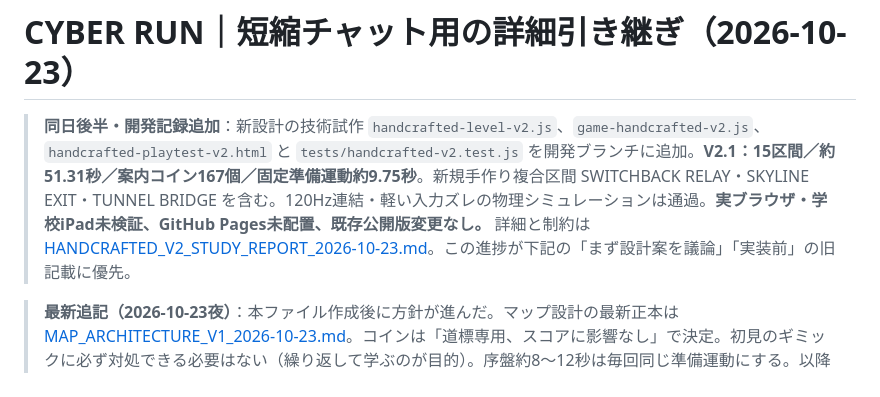
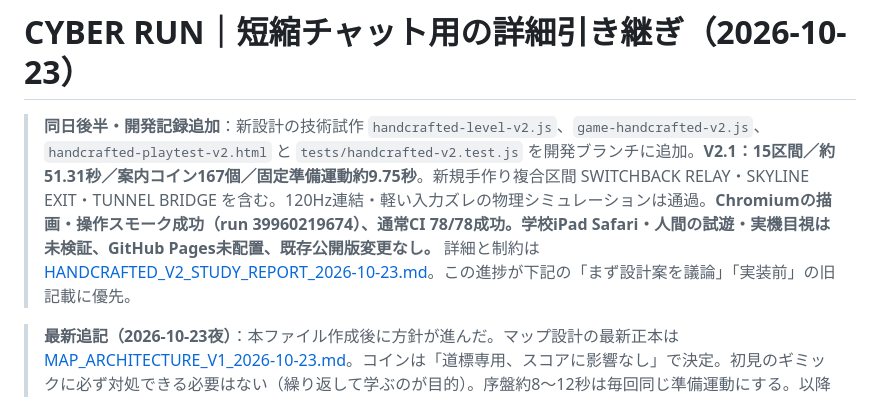
Before and after one commit to 8mahi8/cyber-run, a Markdown page: docs/HANDOFF_CYBER_RUN_2026-10-23.md, the part around the change. Rendered like a GitHub page.

Commit message:
docs: record browser V2.1 verified while keeping Safari QA open

```diff
--- a/docs/HANDOFF_CYBER_RUN_2026-10-23.md
+++ b/docs/HANDOFF_CYBER_RUN_2026-10-23.md
@@ -1,6 +1,6 @@
 # CYBER RUN｜短縮チャット用の詳細引き継ぎ（2026-10-23）
 
-> **同日後半・開発記録追加**：新設計の技術試作 `handcrafted-level-v2.js`、`game-handcrafted-v2.js`、`handcrafted-playtest-v2.html` と `tests/handcrafted-v2.test.js` を開発ブランチに追加。**V2.1：15区間／約51.31秒／案内コイン167個／固定準備運動約9.75秒**。新規手作り複合区間 SWITCHBACK RELAY・SKYLINE EXIT・TUNNEL BRIDGE を含む。120Hz連結・軽い入力ズレの物理シミュレーションは通過。**実ブラウザ・学校iPad未検証、GitHub Pages未配置、既存公開版変更なし。** 詳細と制約は [HANDCRAFTED_V2_STUDY_REPORT_2026-10-23.md](./HANDCRAFTED_V2_STUDY_REPORT_2026-10-23.md)。この進捗が下記の「まず設計案を議論」「実装前」の旧記載に優先。
+> **同日後半・開発記録追加**：新設計の技術試作 `handcrafted-level-v2.js`、`game-handcrafted-v2.js`、`handcrafted-playtest-v2.html` と `tests/handcrafted-v2.test.js` を開発ブランチに追加。**V2.1：15区間／約51.31秒／案内コイン167個／固定準備運動約9.75秒**。新規手作り複合区間 SWITCHBACK RELAY・SKYLINE EXIT・TUNNEL BRIDGE を含む。120Hz連結・軽い入力ズレの物理シミュレーションは通過。**Chromiumの描画・操作スモーク成功（run 39960219674）、通常CI 78/78成功。学校iPad Safari・人間の試遊・実機目視は未検証、GitHub Pages未配置、既存公開版変更なし。** 詳細と制約は [HANDCRAFTED_V2_STUDY_REPORT_2026-10-23.md](./HANDCRAFTED_V2_STUDY_REPORT_2026-10-23.md)。この進捗が下記の「まず設計案を議論」「実装前」の旧記載に優先。
 
 
 > **最新追記（2026-10-23夜）**：本ファイル作成後に方針が進んだ。マップ設計の最新正本は [MAP_ARCHITECTURE_V1_2026-10-23.md](./MAP_ARCHITECTURE_V1_2026-10-23.md)。コインは「道標専用、スコアに影響なし」で決定。初見のギミックに必ず対処できる必要はない（繰り返して学ぶのが目的）。序盤約8〜12秒は毎回同じ準備運動にする。以降は手作り連続地形の条件付き生成を第一候補に設計するが、実装・試遊は未検証。**以下の古い未決定表現と矛盾する場合、この追記と新設計書を優先する。**
```
